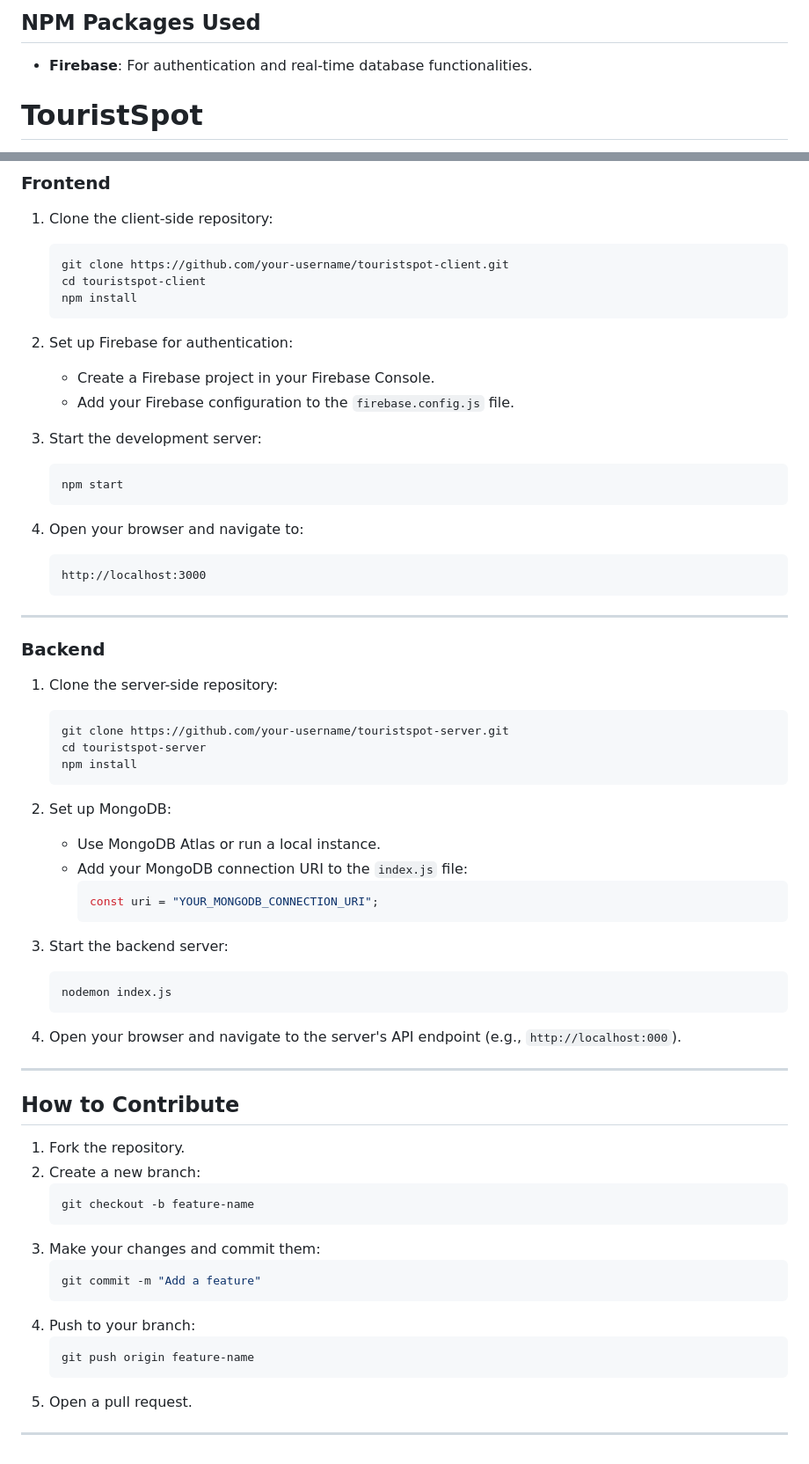
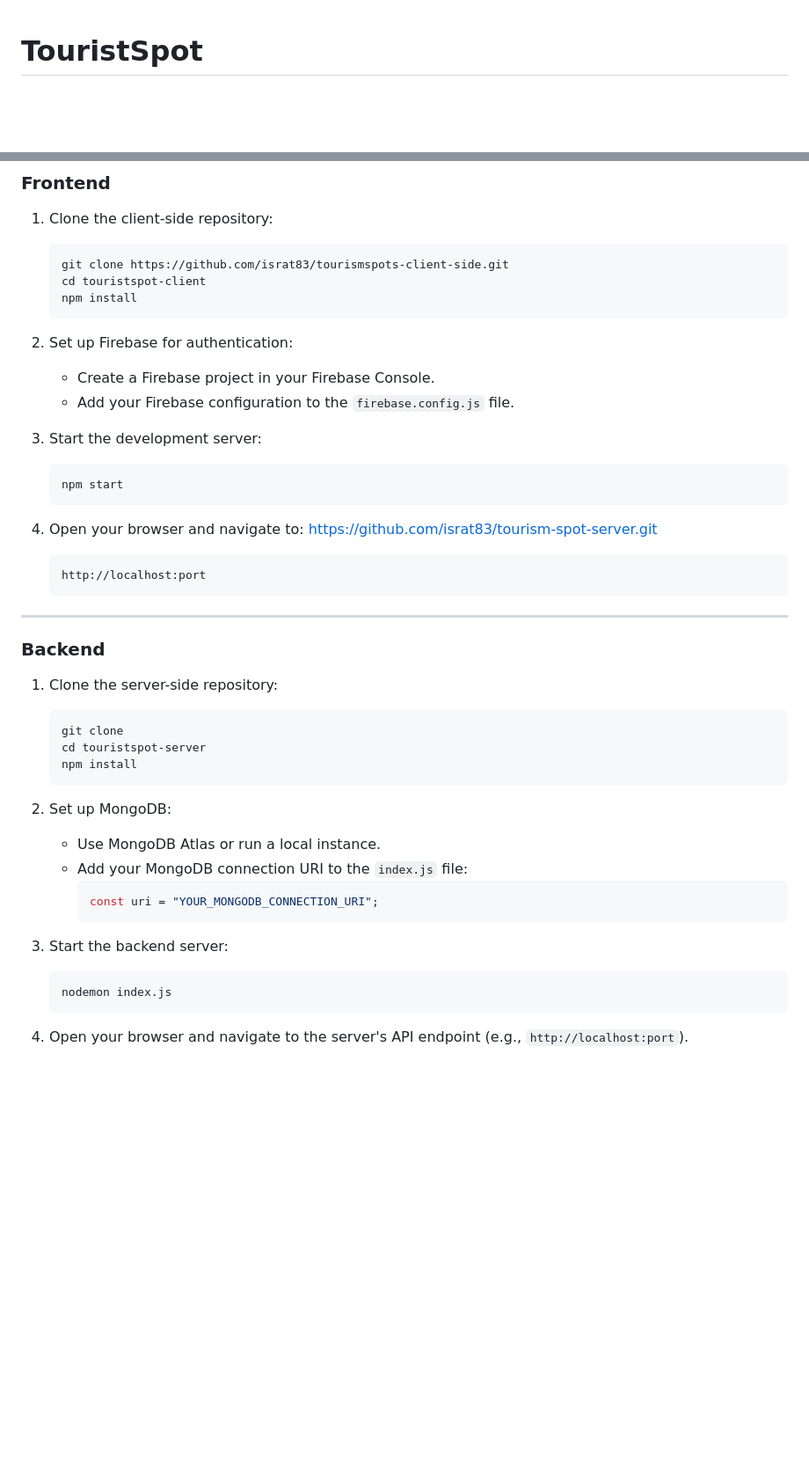
Before and after one commit to israt83/A10-client-side, a Markdown page: README.md, 2 parts joined by grey strips. Shown: that part at 88% size. GitHub-like rendering; blank space fills up the shorter version.

````diff
--- a/README.md
+++ b/README.md
@@ -1,10 +1,3 @@
-
-
-## NPM Packages Used
-
-- **Firebase**: For authentication and real-time database functionalities.
-
-
 
 # TouristSpot
 
@@ -66,7 +59,7 @@ TouristSpot is a dynamic platform for exploring and learning about famous touris
 
 1. Clone the client-side repository:
     ```bash
-    git clone https://github.com/your-username/touristspot-client.git
+    git clone https://github.com/israt83/tourismspots-client-side.git
     cd touristspot-client
     npm install
     ```
@@ -79,9 +72,9 @@ TouristSpot is a dynamic platform for exploring and learning about famous touris
     ```bash
     npm start
     ```
-4. Open your browser and navigate to:
+4. Open your browser and navigate to: https://github.com/israt83/tourism-spot-server.git
     ```
-    http://localhost:3000
+    http://localhost:port
     ```
 
 ---
@@ -90,7 +83,7 @@ TouristSpot is a dynamic platform for exploring and learning about famous touris
 
 1. Clone the server-side repository:
     ```bash
-    git clone https://github.com/your-username/touristspot-server.git
+    git clone
     cd touristspot-server
     npm install
     ```
@@ -107,25 +100,4 @@ TouristSpot is a dynamic platform for exploring and learning about famous touris
     nodemon index.js
     ```
 
-4. Open your browser and navigate to the server's API endpoint (e.g., `http://localhost:000`).
-
----
-
-## How to Contribute
-
-1. Fork the repository.
-2. Create a new branch:
-    ```bash
-    git checkout -b feature-name
-    ```
-3. Make your changes and commit them:
-    ```bash
-    git commit -m "Add a feature"
-    ```
-4. Push to your branch:
-    ```bash
-    git push origin feature-name
-    ```
-5. Open a pull request.
-
----
+4. Open your browser and navigate to the server's API endpoint (e.g., `http://localhost:port`).
````
